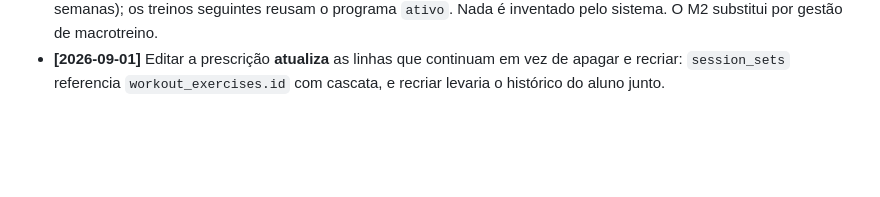
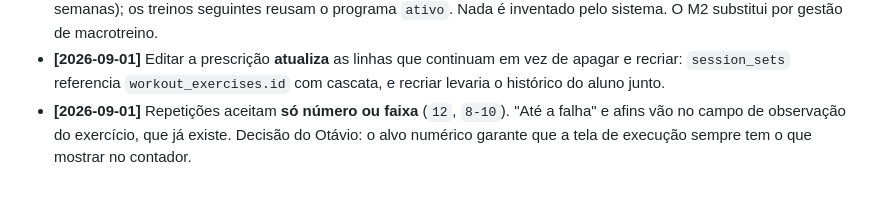
Before and after one commit to tatografa/tatografa, a Markdown page: CLAUDE.md, the part around the change. Rendered like a GitHub page; blank space fills up the shorter version.

Commit message:
Registra a decisao sobre o formato das repeticoes
Repeticoes aceitam so numero ou faixa. "Ate a falha" e afins vao no
campo de observacao do exercicio. Decisao do Otavio depois de eu
levantar que o editor recusaria uma prescricao corriqueira de treino
de forca.

Simplifica o M1-05: a tela de execucao sempre tem alvo numerico para
mostrar no contador, sem caso especial de texto livre.

Co-Authored-By: Claude Opus 5 <noreply@anthropic.com>
Claude-Session: https://claude.ai/code/session_019DJMsUwMjGaHSoC1e4g2Ra

```diff
--- a/CLAUDE.md
+++ b/CLAUDE.md
@@ -152,3 +152,6 @@ Provar que funciona sem o Otávio ler código:
 - **[2026-09-01]** Editar a prescrição **atualiza** as linhas que continuam em vez de
   apagar e recriar: `session_sets` referencia `workout_exercises.id` com cascata, e
   recriar levaria o histórico do aluno junto.
+- **[2026-09-01]** Repetições aceitam **só número ou faixa** (`12`, `8-10`). "Até a falha"
+  e afins vão no campo de observação do exercício, que já existe. Decisão do Otávio: o
+  alvo numérico garante que a tela de execução sempre tem o que mostrar no contador.
```
